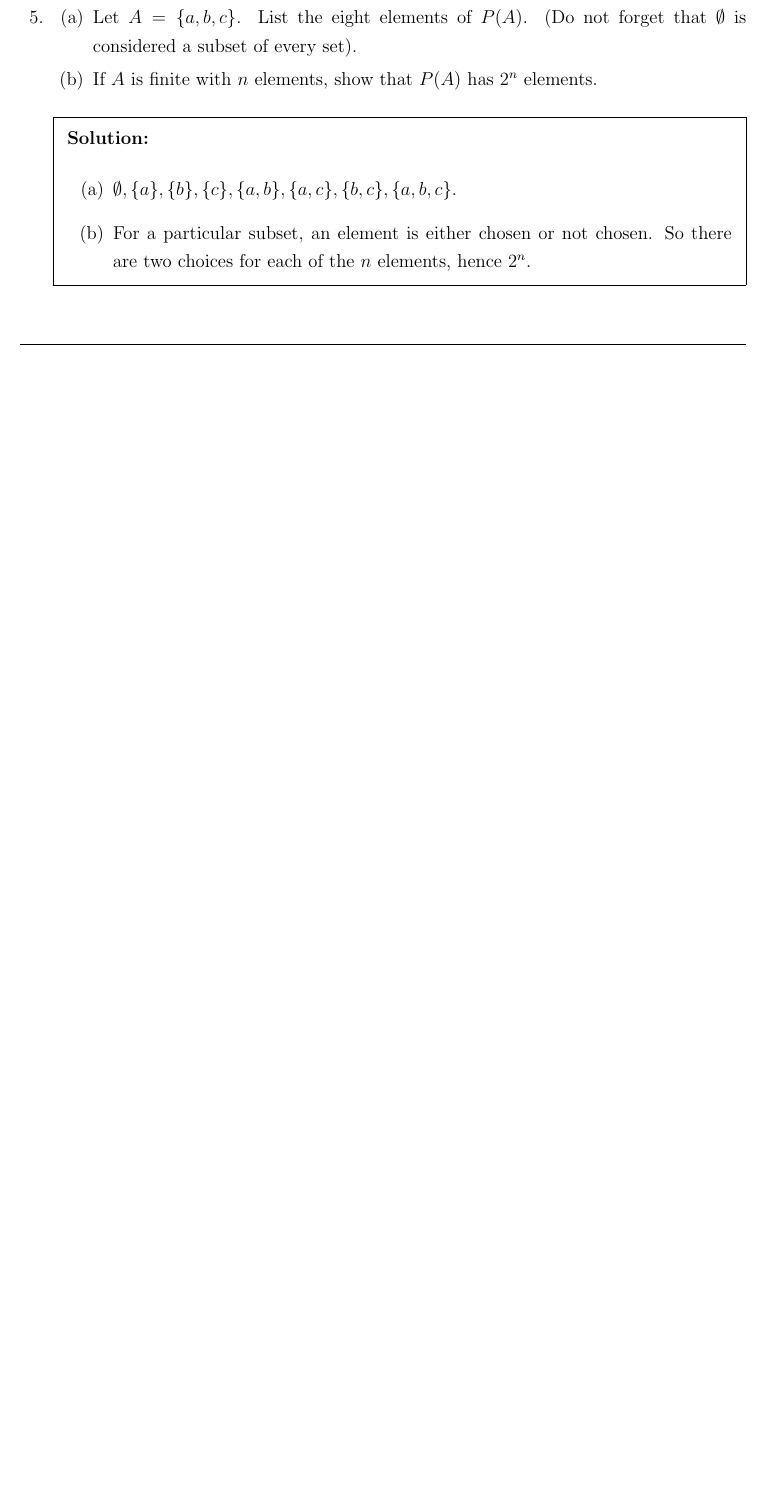
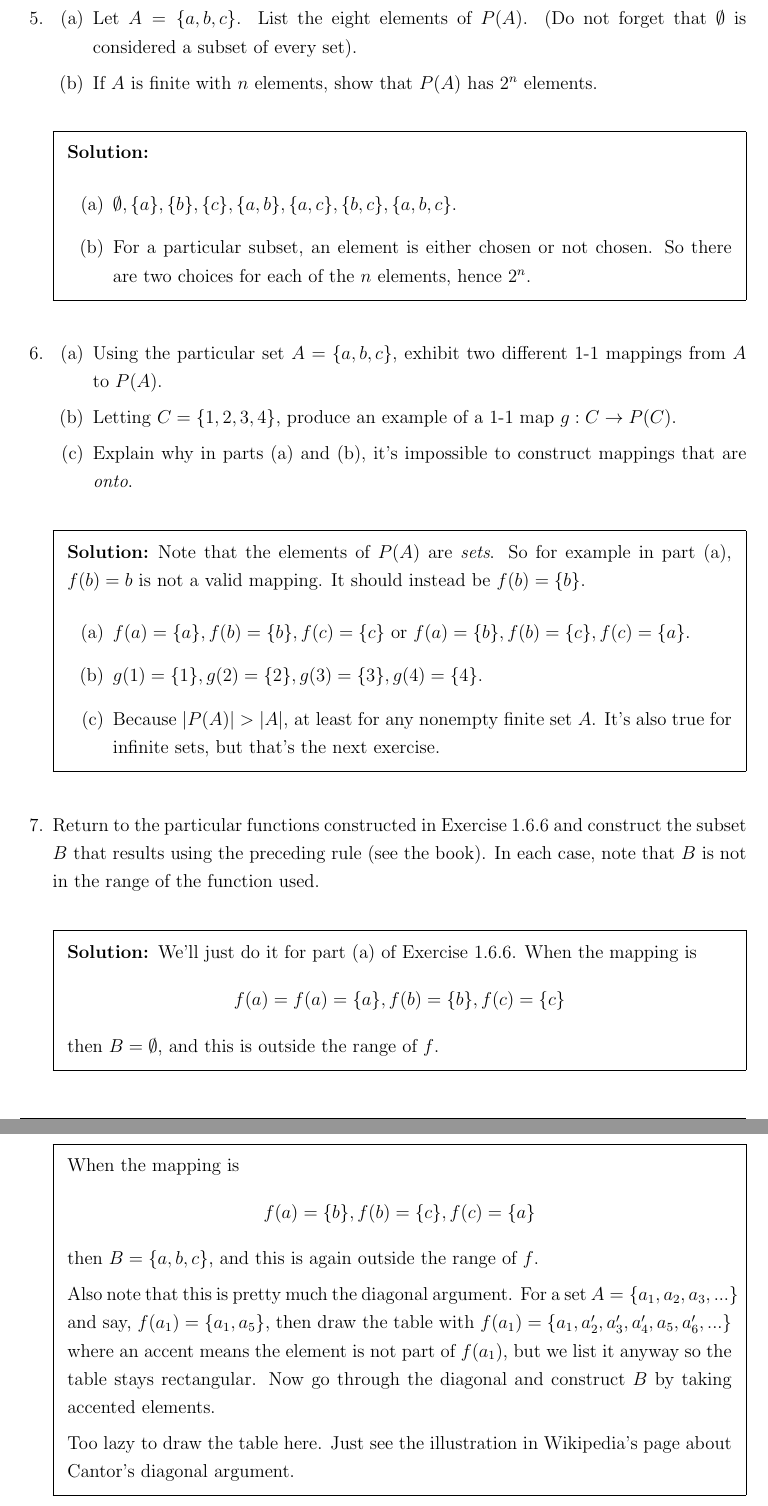
Before and after one commit to handrianv/Understanding-Analysis, a LaTeX document (1_6.tex): part of page 3 of 3 before the commit and two parts of pages 4 and 5 of 5 after it, the two joined at a grey line, cut so that both start at the same text, the shorter picture padded with empty space. The pictures show the PDF file 1_6.pdf that the author committed with the source.

Commit message:
1.6.6, 7, 8

```diff
--- a/1_6.tex
+++ b/1_6.tex
@@ -106,3 +106,42 @@ Give a rigorous argument showing that $S$ is uncountable.
 \end{solution}
 
 %------------------------- Problem 6 -------------------------
+\miquestion
+\begin{enumerate}[label=(\alph*)]
+  \item Using the particular set $A = \{a, b, c\}$, exhibit two different 1-1 mappings from $A$ to $P(A)$.
+  \item Letting $C = \{1, 2, 3, 4\}$, produce an example of a 1-1 map $g : C \rightarrow P(C)$.
+  \item Explain why in parts (a) and (b), it's impossible to construct mappings that are \textit{onto}.
+\end{enumerate}
+
+\begin{solution}
+  Note that the elements of $P(A)$ are \textit{sets}. So for example in part (a), $f(b) = b$ is not a valid mapping. It should instead be $f(b) = \{b\}$.
+  \begin{enumerate}[label=(\alph*)]
+    \item $f(a) = \{a\}, f(b) = \{b\}, f(c) = \{c\}$ or $f(a) = \{b\}, f(b) = \{c\}, f(c) = \{a\}$.
+    \item $g(1) = \{1\}, g(2) = \{2\}, g(3) = \{3\}, g(4) = \{4\}$.
+    \item Because $|P(A)| > |A|$, at least for any nonempty finite set $A$. It's also true for infinite sets,
+    but that's the next exercise.
+  \end{enumerate}
+\end{solution}
+
+%------------------------- Problem 7 -------------------------
+\miquestion Return to the particular functions constructed in Exercise 1.6.6 and construct the subset $B$ that results using the preceding rule (see the book).
+In each case, note that $B$ is not in the range of the function used.
+
+\begin{solution}
+  We'll just do it for part (a) of Exercise 1.6.6. When the mapping is
+  \[f(a) = f(a) = \{a\}, f(b) = \{b\}, f(c) = \{c\}\]
+  then $B = \emptyset$, and this is outside the range of $f$.
+
+  When the mapping is
+  \[f(a) = \{b\}, f(b) = \{c\}, f(c) = \{a\}\]
+  then $B = \{a, b, c\}$, and this is again outside the range of $f$.
+
+  Also note that this is pretty much the diagonal argument. For a set $A = \{a_{1}, a_{2}, a_{3}, ...\}$ and say, $f(a_{1}) = \{a_{1}, a_{5}\}$, then draw the
+  table with $f(a_{1}) = \{a_{1}, a_{2}', a_{3}', a_{4}', a_{5}, a_{6}', ...\}$ where an accent means the element is not part of $f(a_{1})$, but we list it anyway
+  so the table stays rectangular. Now go through the diagonal and construct $B$ by taking accented elements.
+
+  Too lazy to draw the table here. Just see the illustration in Wikipedia's page about Cantor's diagonal argument.
+\end{solution}
+
+%------------------------- Problem 8 -------------------------
+\miquestion
@@ -108,0 +153 @@ Give a rigorous argument showing that $S$ is uncountable.
+\begin{solution}
@@ -109,3 +164,5 @@ Give a rigorous argument showing that $S$ is uncountable.
+  \end{enumerate}
+\end{solution}
 
 \end{questions}
 \end{document}
```
Also changed, not shown: 1_6.pdf, 1_6.tex (15 more changed lines).
